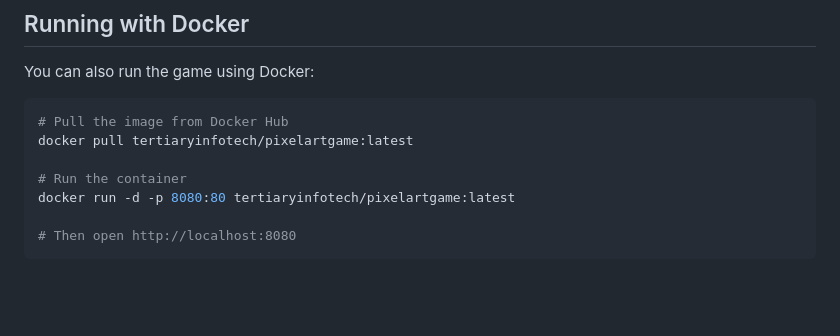
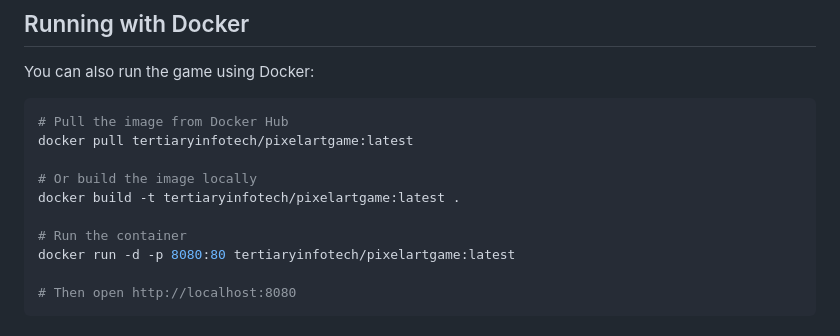
Before and after one commit to alfredang/pixelartgame, a Markdown page: README.md, the part around the change. Drawn GitHub-style; blank space fills up the shorter version.

Commit message:
Update README with local Docker build instructions

```diff
--- a/README.md
+++ b/README.md
@@ -78,6 +78,9 @@ You can also run the game using Docker:
 # Pull the image from Docker Hub
 docker pull tertiaryinfotech/pixelartgame:latest
 
+# Or build the image locally
+docker build -t tertiaryinfotech/pixelartgame:latest .
+
 # Run the container
 docker run -d -p 8080:80 tertiaryinfotech/pixelartgame:latest
 
```
